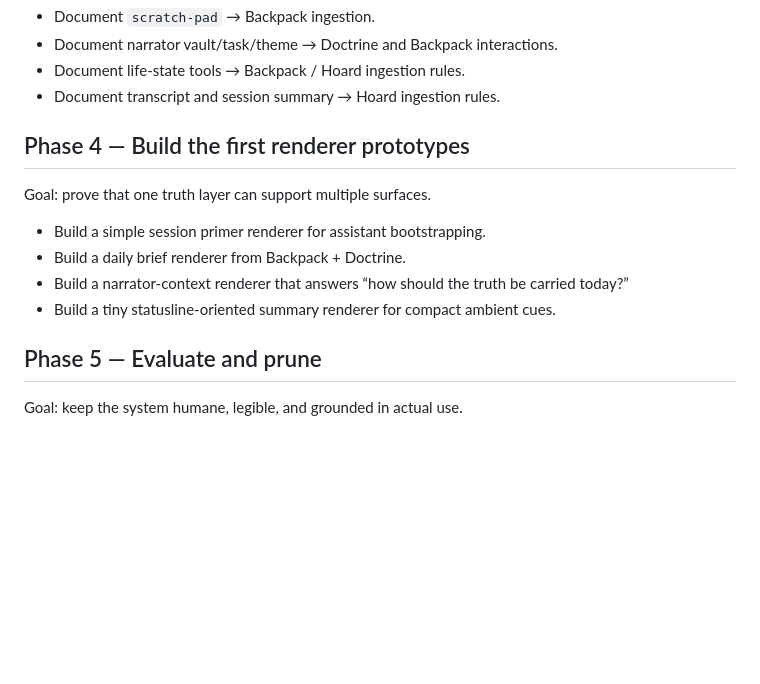
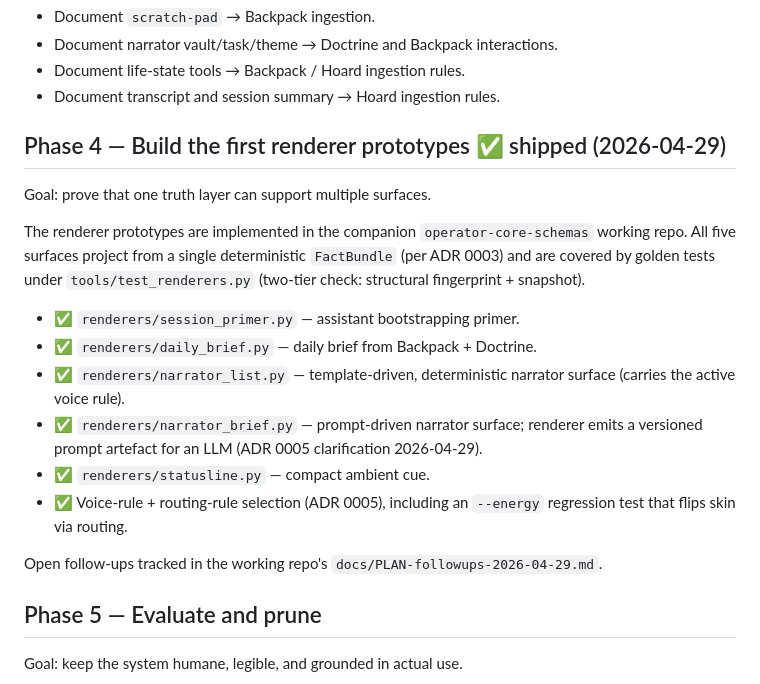
Before and after one commit to snackdriven/operator-core-mini, a Markdown page: ROADMAP.md, the part around the change. Drawn GitHub-style; blank space fills up the shorter version.

Commit message:
docs: mark Phase 4 renderer prototypes as shipped (2026-04-29)

```diff
--- a/ROADMAP.md
+++ b/ROADMAP.md
@@ -38,14 +38,20 @@ Goal: identify how existing systems would feed the substrate.
 - Document life-state tools → Backpack / Hoard ingestion rules.
 - Document transcript and session summary → Hoard ingestion rules.
 
-## Phase 4 — Build the first renderer prototypes
+## Phase 4 — Build the first renderer prototypes ✅ shipped (2026-04-29)
 
 Goal: prove that one truth layer can support multiple surfaces.
 
-- Build a simple session primer renderer for assistant bootstrapping.
-- Build a daily brief renderer from Backpack + Doctrine.
-- Build a narrator-context renderer that answers “how should the truth be carried today?”
-- Build a tiny statusline-oriented summary renderer for compact ambient cues.
+The renderer prototypes are implemented in the companion `operator-core-schemas` working repo. All five surfaces project from a single deterministic `FactBundle` (per ADR 0003) and are covered by golden tests under `tools/test_renderers.py` (two-tier check: structural fingerprint + snapshot).
+
+- ✅ `renderers/session_primer.py` — assistant bootstrapping primer.
+- ✅ `renderers/daily_brief.py` — daily brief from Backpack + Doctrine.
+- ✅ `renderers/narrator_list.py` — template-driven, deterministic narrator surface (carries the active voice rule).
+- ✅ `renderers/narrator_brief.py` — prompt-driven narrator surface; renderer emits a versioned prompt artefact for an LLM (ADR 0005 clarification 2026-04-29).
+- ✅ `renderers/statusline.py` — compact ambient cue.
+- ✅ Voice-rule + routing-rule selection (ADR 0005), including an `--energy` regression test that flips skin via routing.
+
+Open follow-ups tracked in the working repo's `docs/PLAN-followups-2026-04-29.md`.
 
 ## Phase 5 — Evaluate and prune
 
```
